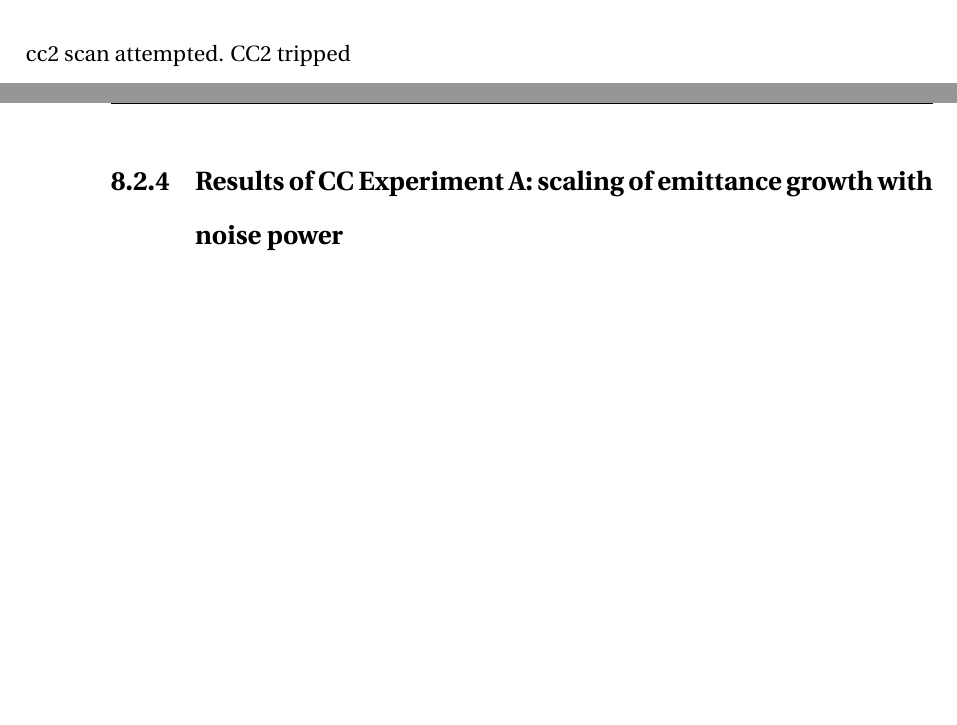
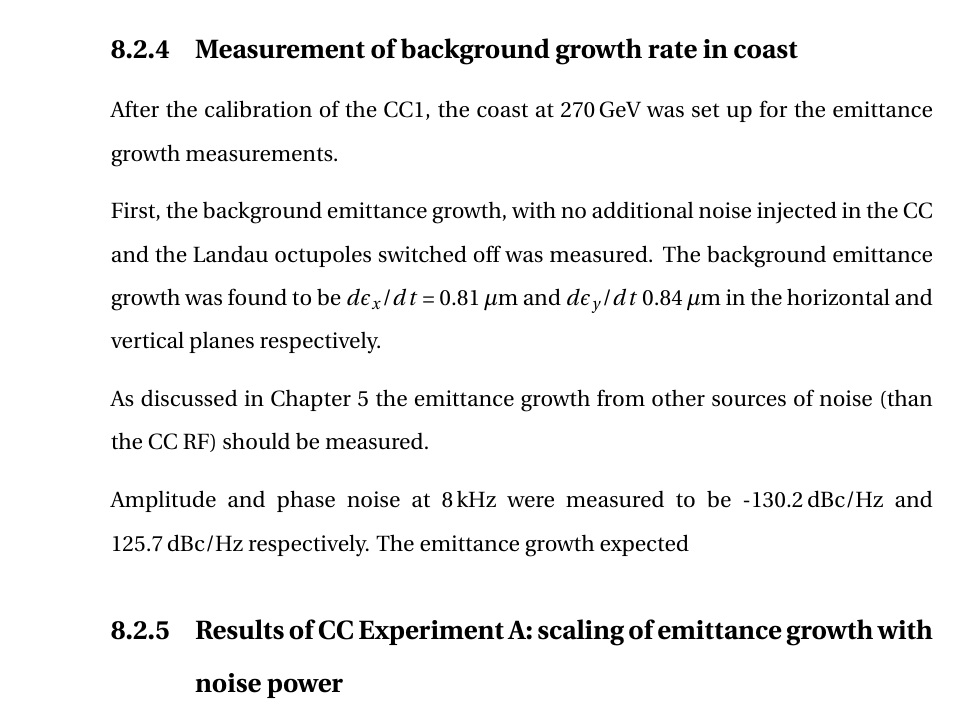
Before and after one commit to natriant/PhD_thesis, a LaTeX thesis (main.tex, which reads chapters/chapter08.tex): two parts of pages 158 and 159 of 200 before the commit and part of page 159 of 200 after it, the two joined at a grey line, cut at the place of the change, the shorter picture padded with empty space. Compiled offline with pdfLaTeX.

```diff
--- a/chapters/chapter08.tex
+++ b/chapters/chapter08.tex
@@ -138,10 +139,21 @@
 Between $\sim$11:39 and $\sim$11:45 the same scan for CC2 was attempted. However, the cavity tripped systematically due to issues associated with the change of the RF phase. Treating it would have been time-consuming which was not an option due to the very limited machine time of the MD. Therefore, for the measurements in 2022 $\CC$1 was used.
 % CC2 tripped: see the entry of the logbook 4/5/2022, at 11:30:30
 
-cc2 scan attempted. CC2 tripped
+\subsection{Measurement of background growth rate in coast}\label{ref:measured_backgorund_growth_cc_md_202}
+After the calibration of the CC1, the coast at 270\,GeV was set up for the emittance growth measurements.
+
+
+
+
+First, the background emittance growth, with no additional noise injected in the CC and the Landau octupoles switched off was measured. The background emittance growth was found to be $d\epsilon_x /dt$ = 0.81\,$\mathrm{\mu m}$ and $d\epsilon_y /dt$ 0.84\,$\mathrm{\mu m}$ in the horizontal and vertical planes respectively.
+
+
+As discussed in Chapter~\ref{Ch:2018_analyisis} the emittance growth from other sources of noise (than the CC RF) should be measured.
+
+
+Amplitude and phase noise at 8\,kHz were measured to be -130.2\,dBc/Hz and 125.7\,dBc/Hz respectively. The emittance growth expected
 
 \subsection{Results of CC Experiment A: scaling of emittance growth with noise power}
-
 
 
 
```
Also changed, not shown: chapters/chapter08.tex (1 more changed lines).
